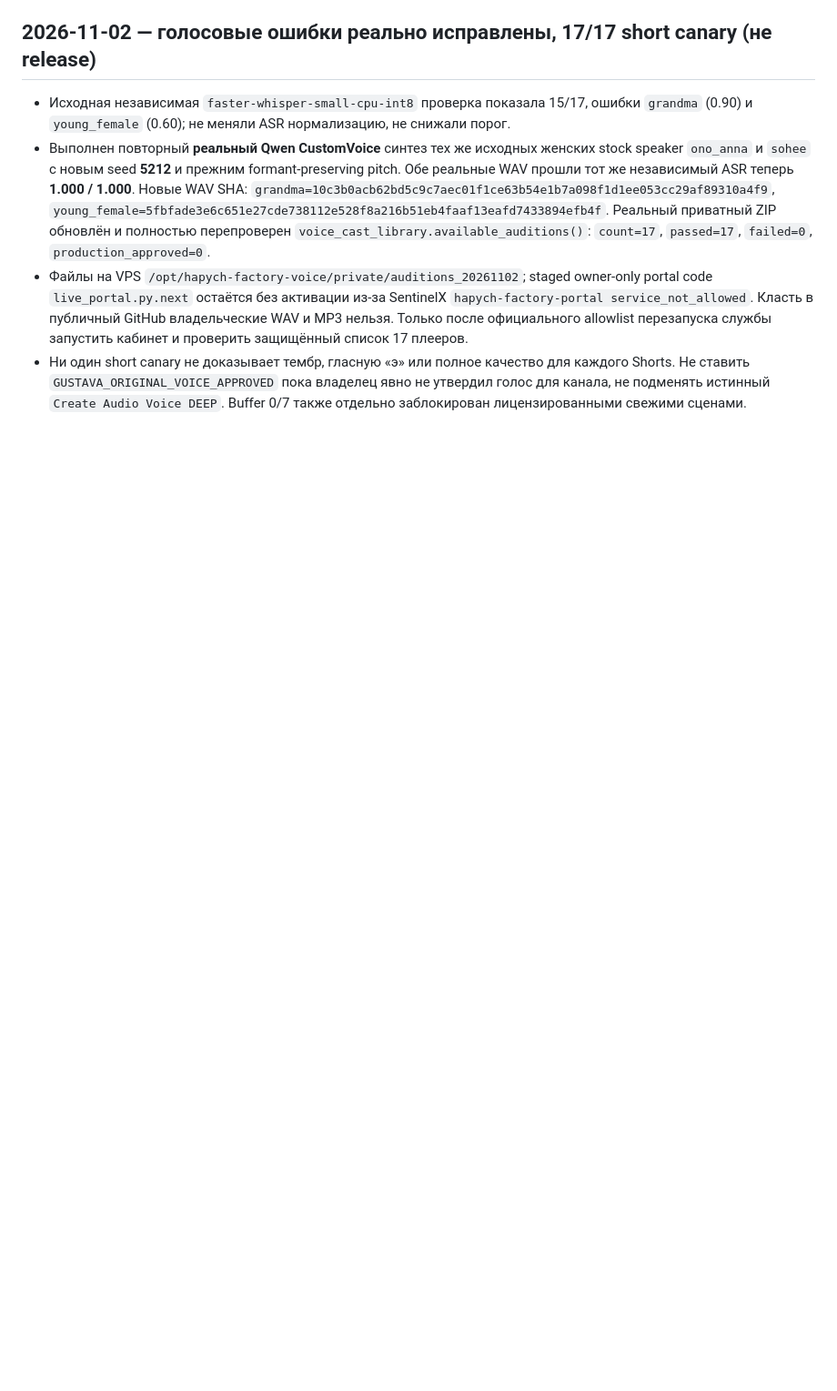
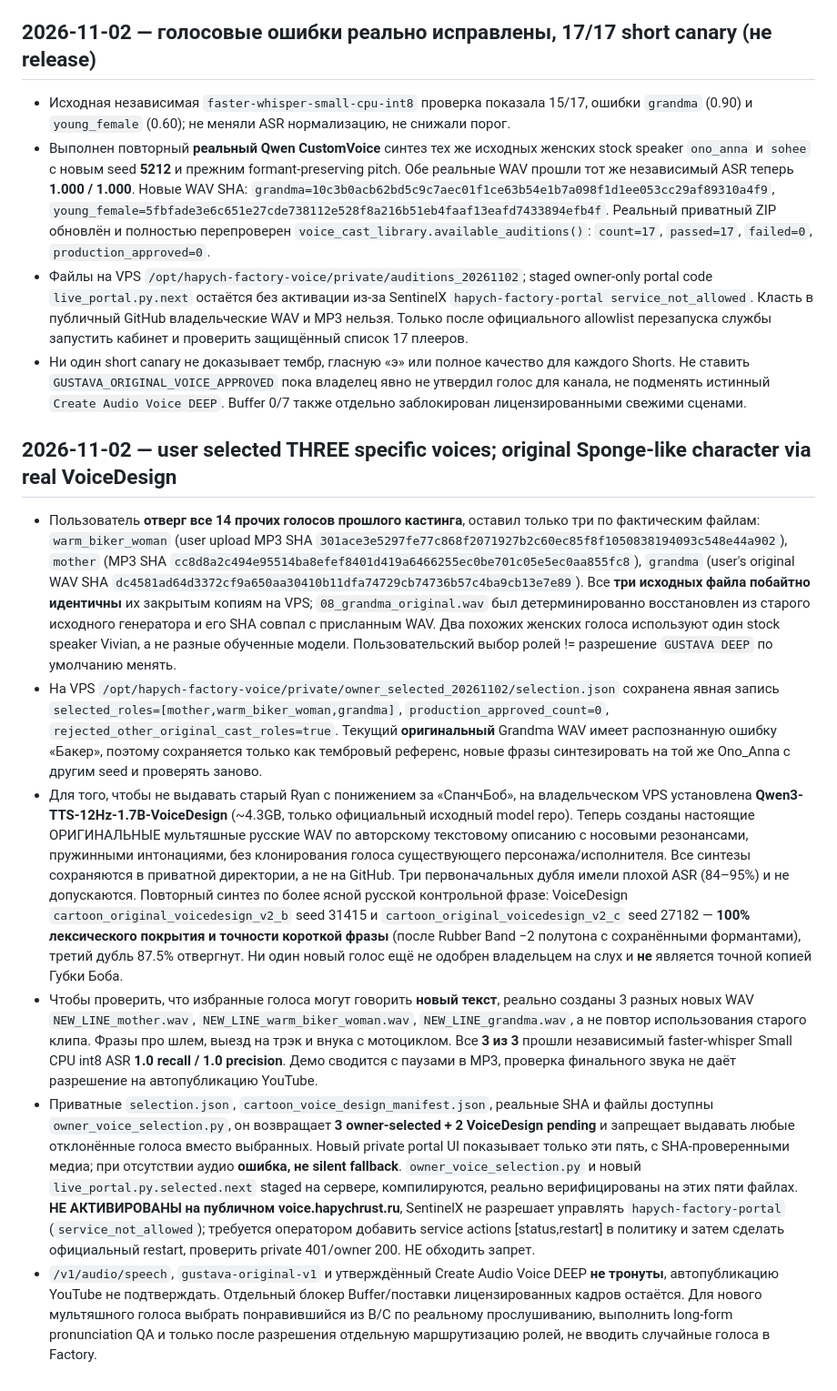
Before and after one commit to GUSTAVA009/moto-shorts-cloud, a Markdown page: docs/FACTORY_RECOVERY_CHECKPOINT_RU.md, the part around the change. Shown at 91% size. Rendered like a GitHub page; blank space fills up the shorter version.

Commit message:
Checkpoint exact keeper voices and original VoiceDesign tests without weakening YouTube release

```diff
--- a/docs/FACTORY_RECOVERY_CHECKPOINT_RU.md
+++ b/docs/FACTORY_RECOVERY_CHECKPOINT_RU.md
@@ -200,3 +200,13 @@ _Примечание: авторский Deep голос ещё не прошё
 - Выполнен повторный **реальный Qwen CustomVoice** синтез тех же исходных женских stock speaker `ono_anna` и `sohee` с новым seed **5212** и прежним formant-preserving pitch. Обе реальные WAV прошли тот же независимый ASR теперь **1.000 / 1.000**. Новые WAV SHA: `grandma=10c3b0acb62bd5c9c7aec01f1ce63b54e1b7a098f1d1ee053cc29af89310a4f9`, `young_female=5fbfade3e6c651e27cde738112e528f8a216b51eb4faaf13eafd7433894efb4f`. Реальный приватный ZIP обновлён и полностью перепроверен `voice_cast_library.available_auditions()`: `count=17`, `passed=17`, `failed=0`, `production_approved=0`.
 - Файлы на VPS `/opt/hapych-factory-voice/private/auditions_20261102`; staged owner-only portal code `live_portal.py.next` остаётся без активации из-за SentinelX `hapych-factory-portal service_not_allowed`. Класть в публичный GitHub владельческие WAV и MP3 нельзя. Только после официального allowlist перезапуска службы запустить кабинет и проверить защищённый список 17 плееров.
 - Ни один short canary не доказывает тембр, гласную «э» или полное качество для каждого Shorts. Не ставить `GUSTAVA_ORIGINAL_VOICE_APPROVED` пока владелец явно не утвердил голос для канала, не подменять истинный `Create Audio Voice DEEP`. Buffer 0/7 также отдельно заблокирован лицензированными свежими сценами.
+
+
+## 2026-11-02 — user selected THREE specific voices; original Sponge-like character via real VoiceDesign
+
+- Пользователь **отверг все 14 прочих голосов прошлого кастинга**, оставил только три по фактическим файлам: `warm_biker_woman` (user upload MP3 SHA `301ace3e5297fe77c868f2071927b2c60ec85f8f1050838194093c548e44a902`), `mother` (MP3 SHA `cc8d8a2c494e95514ba8efef8401d419a6466255ec0be701c05e5ec0aa855fc8`), `grandma` (user's original WAV SHA `dc4581ad64d3372cf9a650aa30410b11dfa74729cb74736b57c4ba9cb13e7e89`). Все **три исходных файла побайтно идентичны** их закрытым копиям на VPS; `08_grandma_original.wav` был детерминированно восстановлен из старого исходного генератора и его SHA совпал с присланным WAV. Два похожих женских голоса используют один stock speaker Vivian, а не разные обученные модели. Пользовательский выбор ролей != разрешение `GUSTAVA DEEP` по умолчанию менять.
+- На VPS `/opt/hapych-factory-voice/private/owner_selected_20261102/selection.json` сохранена явная запись `selected_roles=[mother,warm_biker_woman,grandma]`, `production_approved_count=0`, `rejected_other_original_cast_roles=true`. Текущий **оригинальный** Grandma WAV имеет распознанную ошибку «Бакер», поэтому сохраняется только как тембровый референс, новые фразы синтезировать на той же Ono_Anna с другим seed и проверять заново.
+- Для того, чтобы не выдавать старый Ryan с понижением за «СпанчБоб», на владельческом VPS установлена **Qwen3-TTS-12Hz-1.7B-VoiceDesign** (~4.3GB, только официальный исходный model repo). Теперь созданы настоящие ОРИГИНАЛЬНЫЕ мультяшные русские WAV по авторскому текстовому описанию с носовыми резонансами, пружинными интонациями, без клонирования голоса существующего персонажа/исполнителя. Все синтезы сохраняются в приватной директории, а не на GitHub. Три первоначальных дубля имели плохой ASR (84–95%) и не допускаются. Повторный синтез по более ясной русской контрольной фразе: VoiceDesign `cartoon_original_voicedesign_v2_b` seed 31415 и `cartoon_original_voicedesign_v2_c` seed 27182 — **100% лексического покрытия и точности короткой фразы** (после Rubber Band −2 полутона с сохранёнными формантами), третий дубль 87.5% отвергнут. Ни один новый голос ещё не одобрен владельцем на слух и **не** является точной копией Губки Боба.
+- Чтобы проверить, что избранные голоса могут говорить **новый текст**, реально созданы 3 разных новых WAV `NEW_LINE_mother.wav`, `NEW_LINE_warm_biker_woman.wav`, `NEW_LINE_grandma.wav`, а не повтор использования старого клипа. Фразы про шлем, выезд на трэк и внука с мотоциклом. Все **3 из 3** прошли независимый faster-whisper Small CPU int8 ASR **1.0 recall / 1.0 precision**. Демо сводится с паузами в MP3, проверка финального звука не даёт разрешение на автопубликацию YouTube.
+- Приватные `selection.json`, `cartoon_voice_design_manifest.json`, реальные SHA и файлы доступны `owner_voice_selection.py`, он возвращает **3 owner-selected + 2 VoiceDesign pending** и запрещает выдавать любые отклонённые голоса вместо выбранных. Новый private portal UI показывает только эти пять, с SHA-проверенными медиа; при отсутствии аудио **ошибка, не silent fallback**. `owner_voice_selection.py` и новый `live_portal.py.selected.next` staged на сервере, компилируются, реально верифицированы на этих пяти файлах. **НЕ АКТИВИРОВАНЫ на публичном voice.hapychrust.ru**, SentinelX не разрешает управлять `hapych-factory-portal` (`service_not_allowed`); требуется оператором добавить service actions [status,restart] в политику и затем сделать официальный restart, проверить private 401/owner 200. НЕ обходить запрет.
+- `/v1/audio/speech`, `gustava-original-v1` и утверждённый Create Audio Voice DEEP **не тронуты**, автопубликацию YouTube не подтверждать. Отдельный блокер Buffer/поставки лицензированных кадров остаётся. Для нового мультяшного голоса выбрать понравившийся из B/C по реальному прослушиванию, выполнить long-form pronunciation QA и только после разрешения отдельную маршрутизацию ролей, не вводить случайные голоса в Factory.
```
